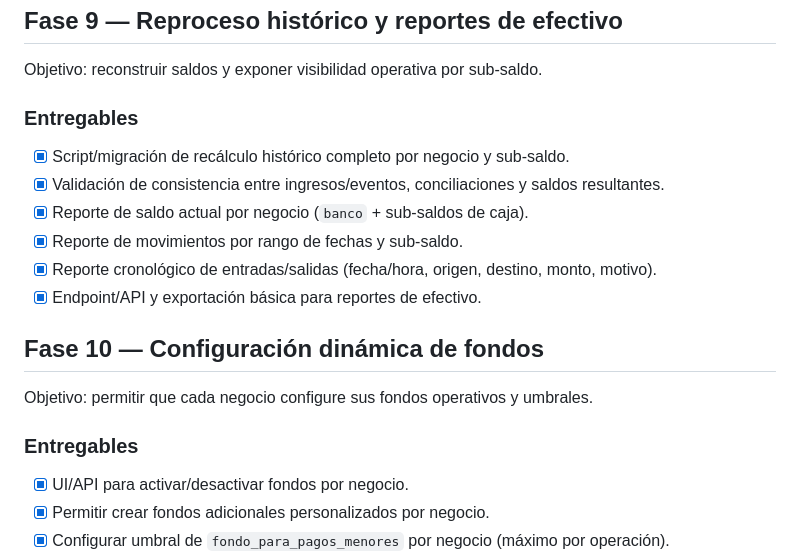
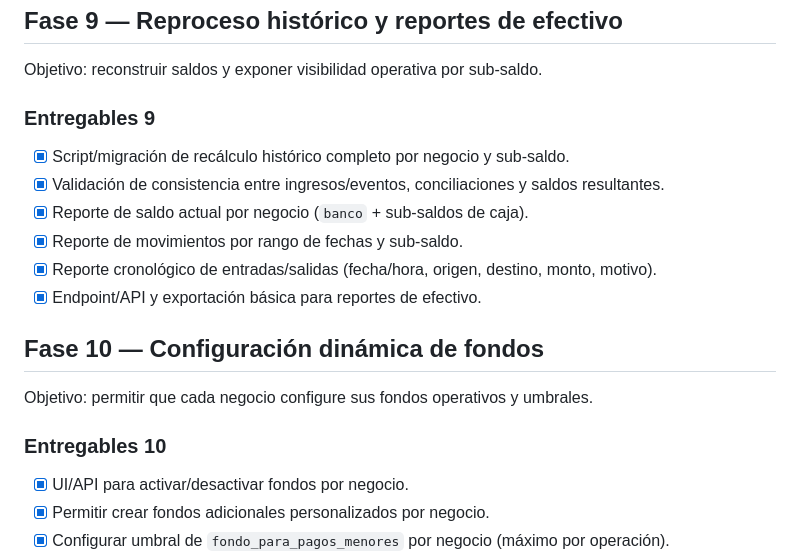
Before and after one commit to jravalug/salemanager, a Markdown page: plan_fases_income.md, the part around one of its changes. GitHub-like rendering.

```diff
--- a/plan_fases_income.md
+++ b/plan_fases_income.md
@@ -266,7 +278,7 @@ Objetivo: aplicar reglas de negocio de incrementos/disminuciones por canal y ope
 
 Objetivo: reconstruir saldos y exponer visibilidad operativa por sub-saldo.
 
-### Entregables
+### Entregables 9
 
 - [x] Script/migración de recálculo histórico completo por negocio y sub-saldo.
 - [x] Validación de consistencia entre ingresos/eventos, conciliaciones y saldos resultantes.
@@ -279,7 +291,7 @@ Objetivo: reconstruir saldos y exponer visibilidad operativa por sub-saldo.
 
 Objetivo: permitir que cada negocio configure sus fondos operativos y umbrales.
 
-### Entregables
+### Entregables 10
 
 - [x] UI/API para activar/desactivar fondos por negocio.
 - [x] Permitir crear fondos adicionales personalizados por negocio.
```
Also changed, not shown: other parts of plan_fases_income.md (+26 -12 lines).
